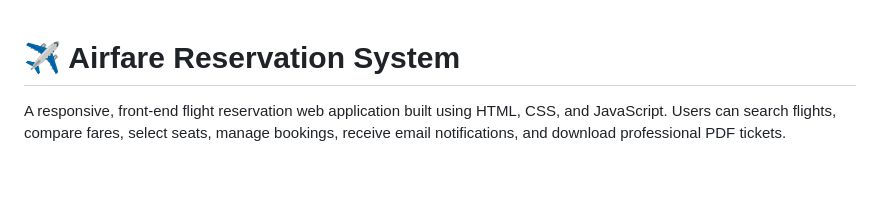
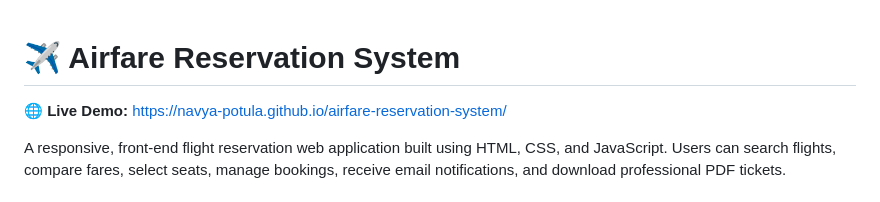
Before and after one commit to Navya-Potula/airfare-reservation-system, a Markdown page: README.md, the part around the change. Rendered like a GitHub page; blank space fills up the shorter version.

Commit message:
Add live demo link to README

```diff
--- a/README.md
+++ b/README.md
@@ -1,4 +1,5 @@
 # ✈️ Airfare Reservation System
+🌐 **Live Demo:** https://navya-potula.github.io/airfare-reservation-system/
 
 A responsive, front-end flight reservation web application built using HTML, CSS, and JavaScript. Users can search flights, compare fares, select seats, manage bookings, receive email notifications, and download professional PDF tickets.
 
```
